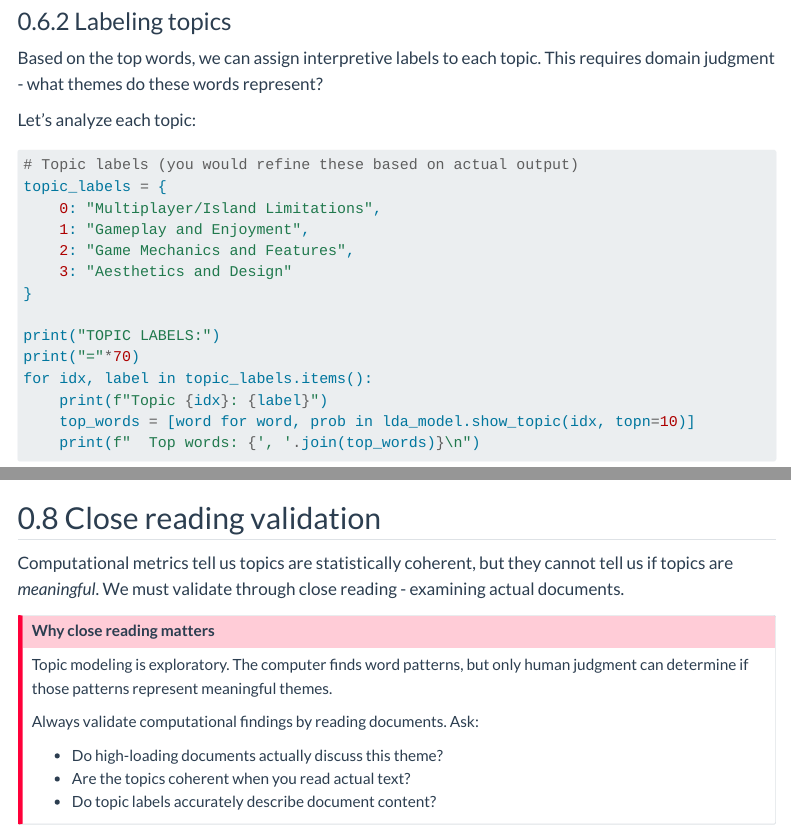
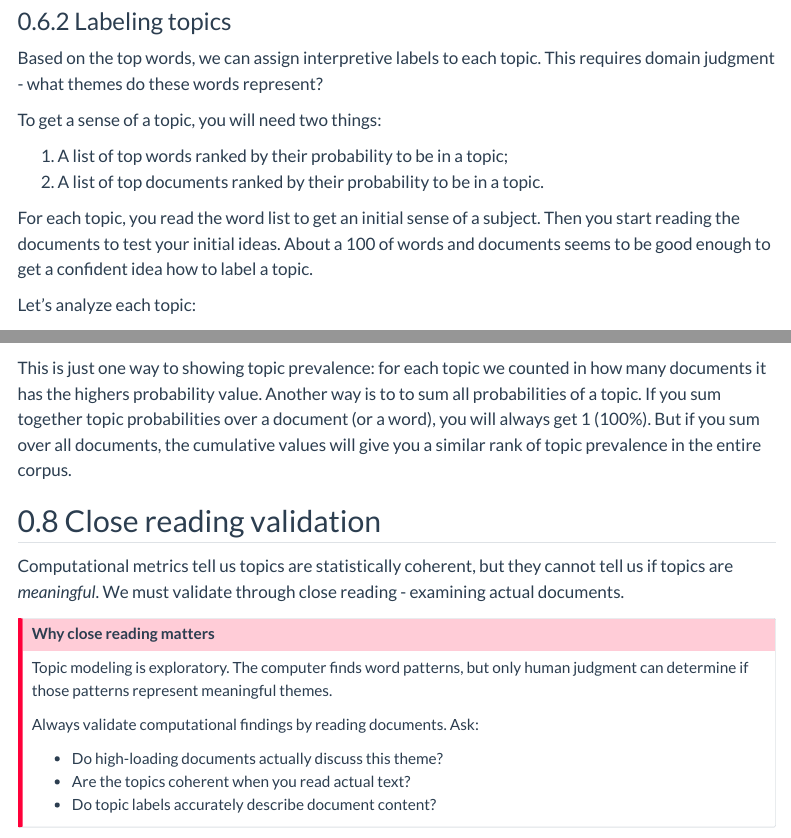
Before and after one commit to paskn/cta-with-python, a Quarto document (lab_06.1.qmd): the page in a window 1100 px wide, from 11620 px down, and a second part further down, joined at a grey line. Rendered offline with R 4.5, knitr and Pandoc in place of Quarto, with nearby package versions; some code elsewhere in the file could not run offline; menus at the side of the page are left out; long lines of code are wrapped.

Commit message:
Amend lab 06.1

````diff
--- a/lab_06.1.qmd
+++ b/lab_06.1.qmd
@@ -437,7 +437,20 @@ for idx in range(4):
 
 ### Labeling topics
 
-Based on the top words, we can assign interpretive labels to each topic. This requires domain judgment - what themes do these words represent?
+Based on the top words, we can assign interpretive labels to each
+topic. This requires domain judgment - what themes do these words
+represent?
+
+To get a sense of a topic, you will need two things:
+
+1. A list of top words ranked by their probability to be in a topic;
+2. A list of top documents ranked by their probability to be in a
+   topic.
+
+For each topic, you read the word list to get an initial sense of a
+subject. Then you start reading the documents to test your initial
+ideas. About a 100 of words and documents seems to be good enough to
+get a confident idea how to label a topic.
 
 Let's analyze each topic:
 
@@ -644,6 +661,14 @@ for i, (count, topic) in enumerate(zip(dominant_counts_sorted.values, topic_name
 plt.tight_layout()
 plt.show()
 ```
+
+This is just one way to showing topic prevalence: for each topic we
+counted in how many documents it has the highers probability value.
+Another way is to to sum all probabilities of a topic. If you sum
+together topic probabilities over a document (or a word), you will
+always get 1 (100%). But if you sum over all documents, the cumulative
+values will give you a similar rank of topic prevalence in the entire
+corpus.
 
 ## Close reading validation
 
````
Also changed, not shown: lab_06.1.qmd (4 more changed lines).
